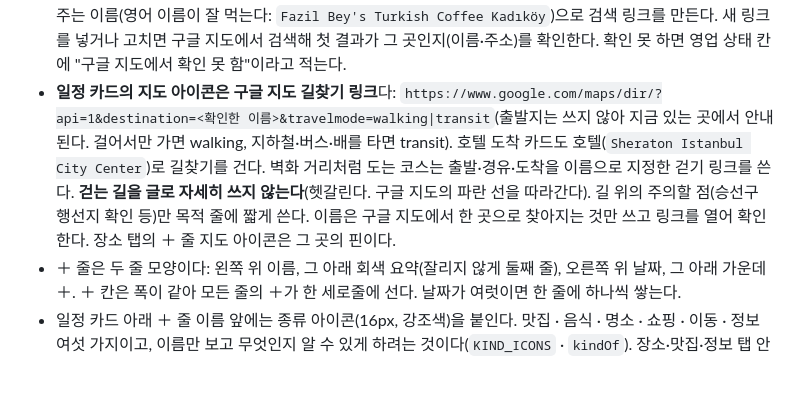
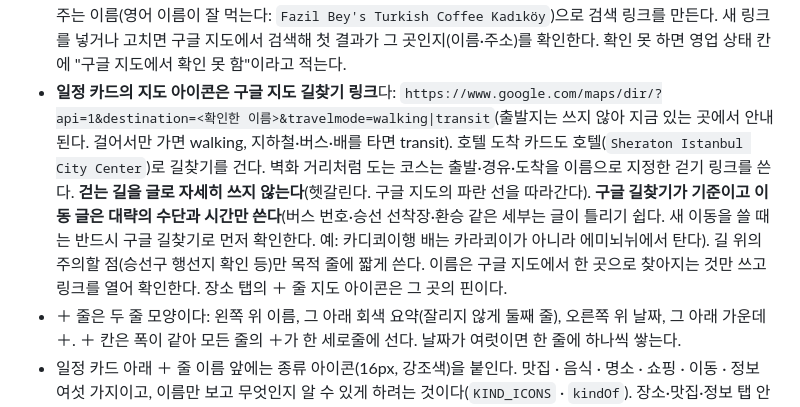
Before and after one commit to witchveronica88/travel, a Markdown page: CLAUDE.md, the part around the change. Drawn GitHub-style; blank space fills up the shorter version.

Commit message:
작업 규칙: 이동은 구글 길찾기가 기준이고 글은 대략만 쓴다
Co-Authored-By: Claude Sonnet 5.5 <noreply@anthropic.com>
Claude-Session: https://claude.ai/code/session_01M8U1hQR3mvLFEG4Ad7SvUN

```diff
--- a/CLAUDE.md
+++ b/CLAUDE.md
@@ -35,7 +35,7 @@
 - 날짜는 연도와 요일 없이 `월.일`로 쓴다: `10.25`, `11.1` (앞자리 0 없이). 날 머리만 `10월 25일 일요일`처럼 글로 쓴다(해남은 날 머리를 한 줄로 줄여 회색 `11.7 토` · 제목). 숫자는 `tabular-nums`.
 - 지도 · 전화 · 일정 바로가기는 글자 대신 아이콘(원형 44px)으로 둔다. 아이콘 줄은 오른쪽 정렬이고 **지도(📍)는 항상 맨 오른쪽**, 일정 날짜는 바로 그 왼쪽이다(전화 → 내비 → 일정 날짜 → 지도. 전화와 내비는 국내 여행만이고, 해외 여행은 전화 아이콘을 두지 않는다. 내비는 렌터카 여행만). 일정 카드는 시각·제목 → 목적 → 사진 → 체류 시간 + 아이콘 순서이고, 연결된 장소 · 맛집 · 음식 · 팁 · 이동 정보는 아이콘으로 다른 탭에 보내지 않고 **카드 맨 아래 ＋ 줄로 붙여 그 자리에서 펼친다**(카드에 이미 있는 사진·지도·한 줄 소개는 다시 넣지 않고, 일정 날짜 버튼은 두지 않는다. 다른 날 날짜도 넣지 않는다).
 - **구글 지도 링크는 실제로 열어 확인한 것만 쓴다.** 좌표(위도·경도)로 가리키지 않고, 구글 지도가 한 곳으로 찾아 주는 이름(영어 이름이 잘 먹는다: `Fazil Bey's Turkish Coffee Kadıköy`)으로 검색 링크를 만든다. 새 링크를 넣거나 고치면 구글 지도에서 검색해 첫 결과가 그 곳인지(이름·주소)를 확인한다. 확인 못 하면 영업 상태 칸에 "구글 지도에서 확인 못 함"이라고 적는다.
-- **일정 카드의 지도 아이콘은 구글 지도 길찾기 링크**다: `https://www.google.com/maps/dir/?api=1&destination=<확인한 이름>&travelmode=walking|transit`(출발지는 쓰지 않아 지금 있는 곳에서 안내된다. 걸어서만 가면 walking, 지하철·버스·배를 타면 transit). 호텔 도착 카드도 호텔(`Sheraton Istanbul City Center`)로 길찾기를 건다. 벽화 거리처럼 도는 코스는 출발·경유·도착을 이름으로 지정한 걷기 링크를 쓴다. **걷는 길을 글로 자세히 쓰지 않는다**(헷갈린다. 구글 지도의 파란 선을 따라간다). 길 위의 주의할 점(승선구 행선지 확인 등)만 목적 줄에 짧게 쓴다. 이름은 구글 지도에서 한 곳으로 찾아지는 것만 쓰고 링크를 열어 확인한다. 장소 탭의 ＋ 줄 지도 아이콘은 그 곳의 핀이다.
+- **일정 카드의 지도 아이콘은 구글 지도 길찾기 링크**다: `https://www.google.com/maps/dir/?api=1&destination=<확인한 이름>&travelmode=walking|transit`(출발지는 쓰지 않아 지금 있는 곳에서 안내된다. 걸어서만 가면 walking, 지하철·버스·배를 타면 transit). 호텔 도착 카드도 호텔(`Sheraton Istanbul City Center`)로 길찾기를 건다. 벽화 거리처럼 도는 코스는 출발·경유·도착을 이름으로 지정한 걷기 링크를 쓴다. **걷는 길을 글로 자세히 쓰지 않는다**(헷갈린다. 구글 지도의 파란 선을 따라간다). **구글 길찾기가 기준이고 이동 글은 대략의 수단과 시간만 쓴다**(버스 번호·승선 선착장·환승 같은 세부는 글이 틀리기 쉽다. 새 이동을 쓸 때는 반드시 구글 길찾기로 먼저 확인한다. 예: 카디쾨이행 배는 카라쾨이가 아니라 에미뇌뉘에서 탄다). 길 위의 주의할 점(승선구 행선지 확인 등)만 목적 줄에 짧게 쓴다. 이름은 구글 지도에서 한 곳으로 찾아지는 것만 쓰고 링크를 열어 확인한다. 장소 탭의 ＋ 줄 지도 아이콘은 그 곳의 핀이다.
 - ＋ 줄은 두 줄 모양이다: 왼쪽 위 이름, 그 아래 회색 요약(잘리지 않게 둘째 줄), 오른쪽 위 날짜, 그 아래 가운데 ＋. ＋ 칸은 폭이 같아 모든 줄의 ＋가 한 세로줄에 선다. 날짜가 여럿이면 한 줄에 하나씩 쌓는다.
 - 일정 카드 아래 ＋ 줄 이름 앞에는 종류 아이콘(16px, 강조색)을 붙인다. 맛집 · 음식 · 명소 · 쇼핑 · 이동 · 정보 여섯 가지이고, 이름만 보고 무엇인지 알 수 있게 하려는 것이다(`KIND_ICONS` · `kindOf`). 장소·맛집·정보 탭 안의 ＋ 줄에는 달지 않는다(카드 머리가 이미 종류다).
 - 일정의 날 머리(날짜·제목)와 일정 카드 머리(시각·제목)는 18px.
```
Also changed, not shown: 1 other file.
